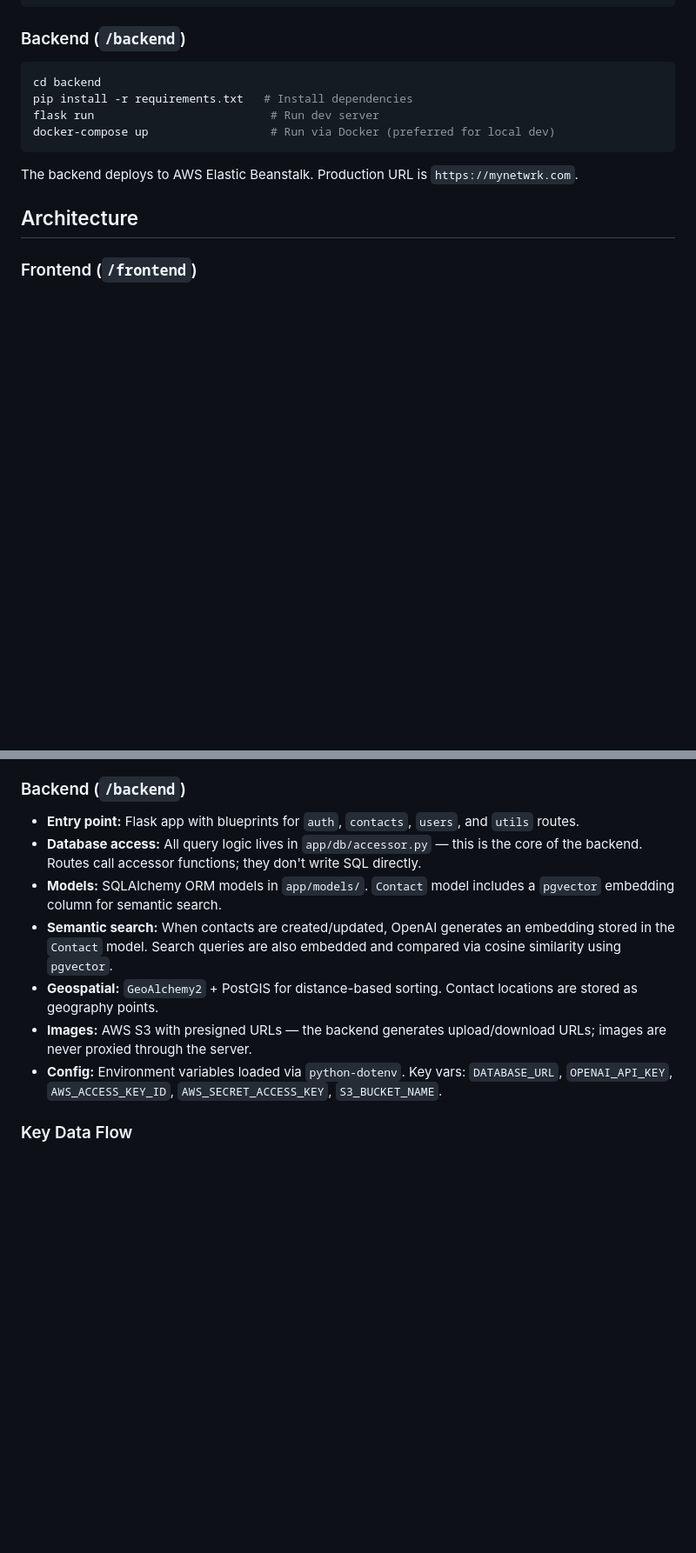
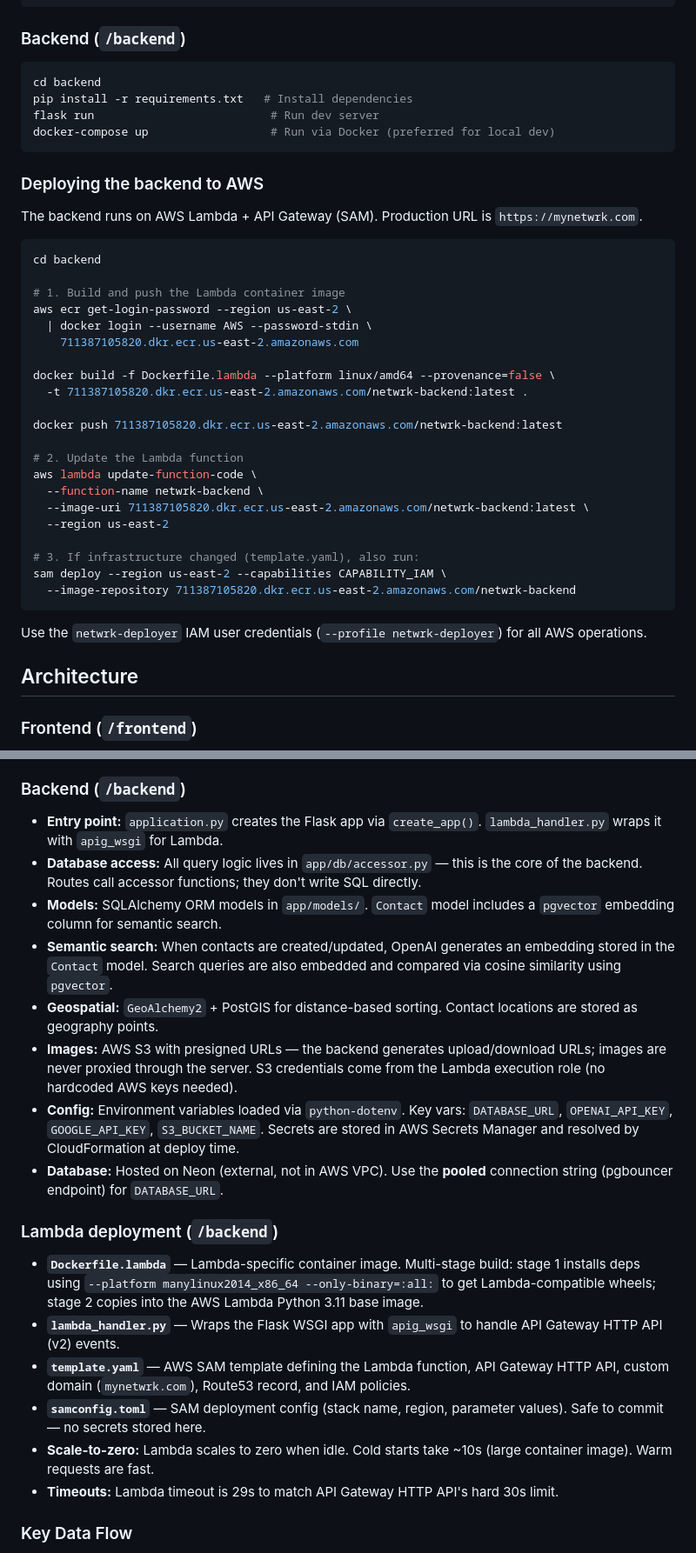
Before and after one commit to JoshSilverb/netwrk, a Markdown page: CLAUDE.md, 2 parts joined by grey strips. Shown at 87% size. Rendered like a GitHub page; blank space fills up the shorter version.

Commit message:
Update claude md

````diff
--- a/CLAUDE.md
+++ b/CLAUDE.md
@@ -26,7 +26,34 @@ flask run                          # Run dev server
 docker-compose up                  # Run via Docker (preferred for local dev)
 ```
 
-The backend deploys to AWS Elastic Beanstalk. Production URL is `https://mynetwrk.com`.
+### Deploying the backend to AWS
+The backend runs on AWS Lambda + API Gateway (SAM). Production URL is `https://mynetwrk.com`.
+
+```bash
+cd backend
+
+# 1. Build and push the Lambda container image
+aws ecr get-login-password --region us-east-2 \
+  | docker login --username AWS --password-stdin \
+    711387105820.dkr.ecr.us-east-2.amazonaws.com
+
+docker build -f Dockerfile.lambda --platform linux/amd64 --provenance=false \
+  -t 711387105820.dkr.ecr.us-east-2.amazonaws.com/netwrk-backend:latest .
+
+docker push 711387105820.dkr.ecr.us-east-2.amazonaws.com/netwrk-backend:latest
+
+# 2. Update the Lambda function
+aws lambda update-function-code \
+  --function-name netwrk-backend \
+  --image-uri 711387105820.dkr.ecr.us-east-2.amazonaws.com/netwrk-backend:latest \
+  --region us-east-2
+
+# 3. If infrastructure changed (template.yaml), also run:
+sam deploy --region us-east-2 --capabilities CAPABILITY_IAM \
+  --image-repository 711387105820.dkr.ecr.us-east-2.amazonaws.com/netwrk-backend
+```
+
+Use the `netwrk-deployer` IAM user credentials (`--profile netwrk-deployer`) for all AWS operations.
 
 ## Architecture
 
@@ -38,13 +65,22 @@ The backend deploys to AWS Elastic Beanstalk. Production URL is `https://mynetwr
 - **Auth:** Token stored in Expo SecureStore, passed in request headers to authenticate the user.
 
 ### Backend (`/backend`)
-- **Entry point:** Flask app with blueprints for `auth`, `contacts`, `users`, and `utils` routes.
+- **Entry point:** `application.py` creates the Flask app via `create_app()`. `lambda_handler.py` wraps it with `apig_wsgi` for Lambda.
 - **Database access:** All query logic lives in `app/db/accessor.py` — this is the core of the backend. Routes call accessor functions; they don't write SQL directly.
 - **Models:** SQLAlchemy ORM models in `app/models/`. `Contact` model includes a `pgvector` embedding column for semantic search.
 - **Semantic search:** When contacts are created/updated, OpenAI generates an embedding stored in the `Contact` model. Search queries are also embedded and compared via cosine similarity using `pgvector`.
 - **Geospatial:** `GeoAlchemy2` + PostGIS for distance-based sorting. Contact locations are stored as geography points.
-- **Images:** AWS S3 with presigned URLs — the backend generates upload/download URLs; images are never proxied through the server.
-- **Config:** Environment variables loaded via `python-dotenv`. Key vars: `DATABASE_URL`, `OPENAI_API_KEY`, `AWS_ACCESS_KEY_ID`, `AWS_SECRET_ACCESS_KEY`, `S3_BUCKET_NAME`.
+- **Images:** AWS S3 with presigned URLs — the backend generates upload/download URLs; images are never proxied through the server. S3 credentials come from the Lambda execution role (no hardcoded AWS keys needed).
+- **Config:** Environment variables loaded via `python-dotenv`. Key vars: `DATABASE_URL`, `OPENAI_API_KEY`, `GOOGLE_API_KEY`, `S3_BUCKET_NAME`. Secrets are stored in AWS Secrets Manager and resolved by CloudFormation at deploy time.
+- **Database:** Hosted on Neon (external, not in AWS VPC). Use the **pooled** connection string (pgbouncer endpoint) for `DATABASE_URL`.
+
+### Lambda deployment (`/backend`)
+- **`Dockerfile.lambda`** — Lambda-specific container image. Multi-stage build: stage 1 installs deps using `--platform manylinux2014_x86_64 --only-binary=:all:` to get Lambda-compatible wheels; stage 2 copies into the AWS Lambda Python 3.11 base image.
+- **`lambda_handler.py`** — Wraps the Flask WSGI app with `apig_wsgi` to handle API Gateway HTTP API (v2) events.
+- **`template.yaml`** — AWS SAM template defining the Lambda function, API Gateway HTTP API, custom domain (`mynetwrk.com`), Route53 record, and IAM policies.
+- **`samconfig.toml`** — SAM deployment config (stack name, region, parameter values). Safe to commit — no secrets stored here.
+- **Scale-to-zero:** Lambda scales to zero when idle. Cold starts take ~10s (large container image). Warm requests are fast.
+- **Timeouts:** Lambda timeout is 29s to match API Gateway HTTP API's hard 30s limit.
 
 ### Key Data Flow
 1. Frontend authenticates → receives a user token stored in SecureStore
````
Also changed, not shown: other parts of CLAUDE.md (+8 -0 lines).
